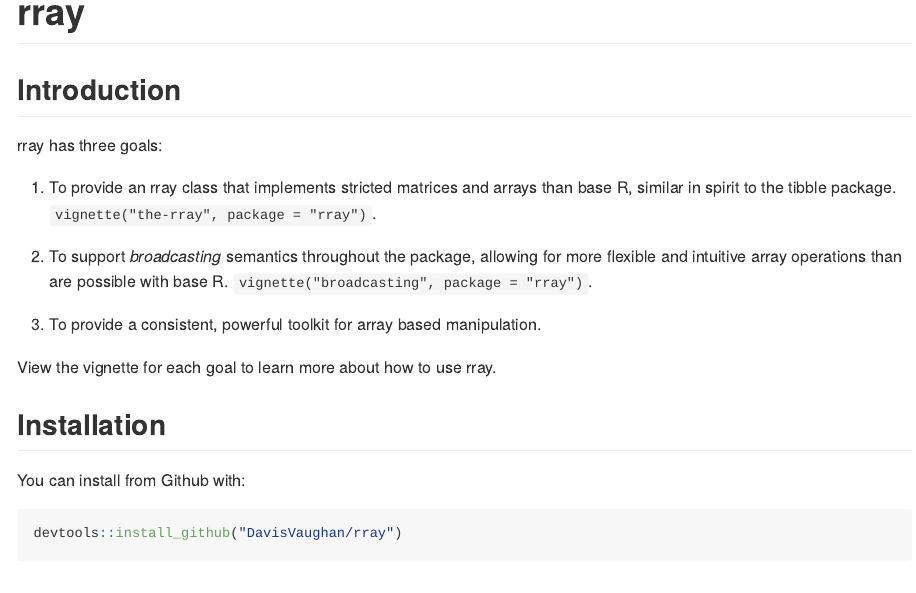
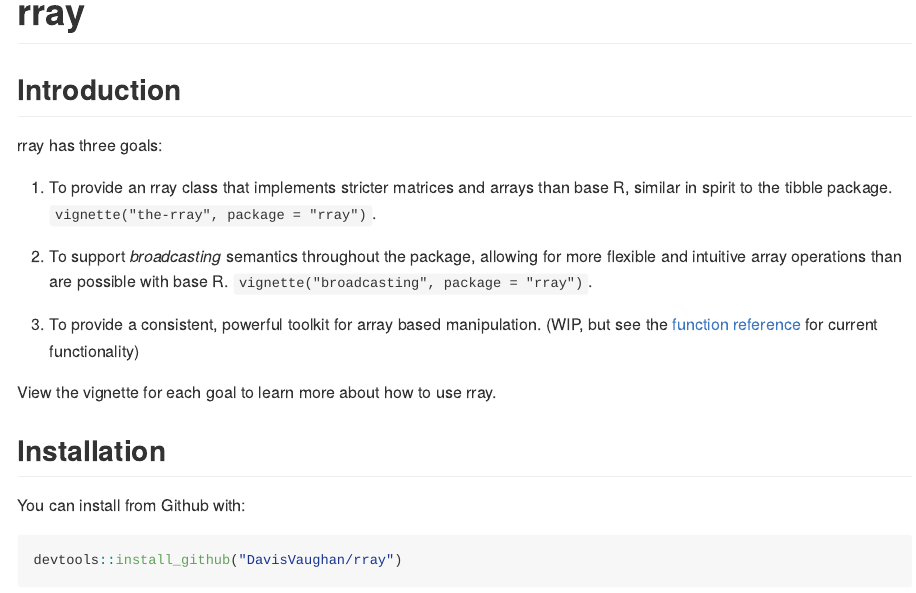
Before and after one commit to r-lib/rray, an R Markdown document (README.Rmd): the page in a window 1100 px wide, from its top. The pictures show the output file README.md that the author committed with the source, drawn offline in the style of GitHub; badge pictures from the web are left out.

Commit message:
Readme typo and tweaks

```diff
--- a/README.Rmd
+++ b/README.Rmd
@@ -22,11 +22,11 @@
 
 rray has three goals:
 
-1) To provide an rray class that implements stricted matrices and arrays than base R, similar in spirit to the tibble package. `vignette("the-rray", package = "rray")`.
+1) To provide an rray class that implements stricter matrices and arrays than base R, similar in spirit to the tibble package. `vignette("the-rray", package = "rray")`.
 
 2) To support _broadcasting_ semantics throughout the package, allowing for more flexible and intuitive array operations than are possible with base R. `vignette("broadcasting", package = "rray")`.
 
-3) To provide a consistent, powerful toolkit for array based manipulation.
+3) To provide a consistent, powerful toolkit for array based manipulation. (WIP, but see the [function reference](https://davisvaughan.github.io/rray/reference/index.html) for current functionality)
 
 View the vignette for each goal to learn more about how to use rray.
 
```
Also changed, not shown: README.md.
